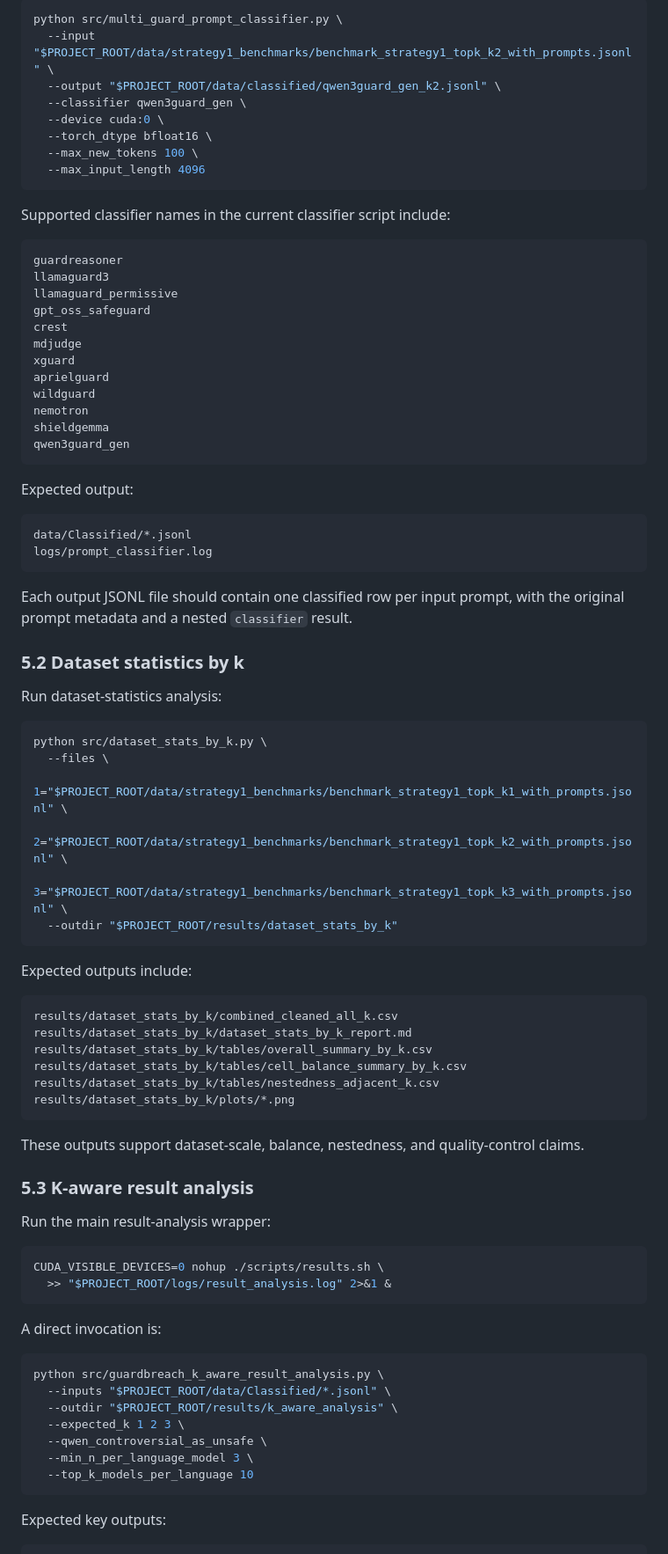
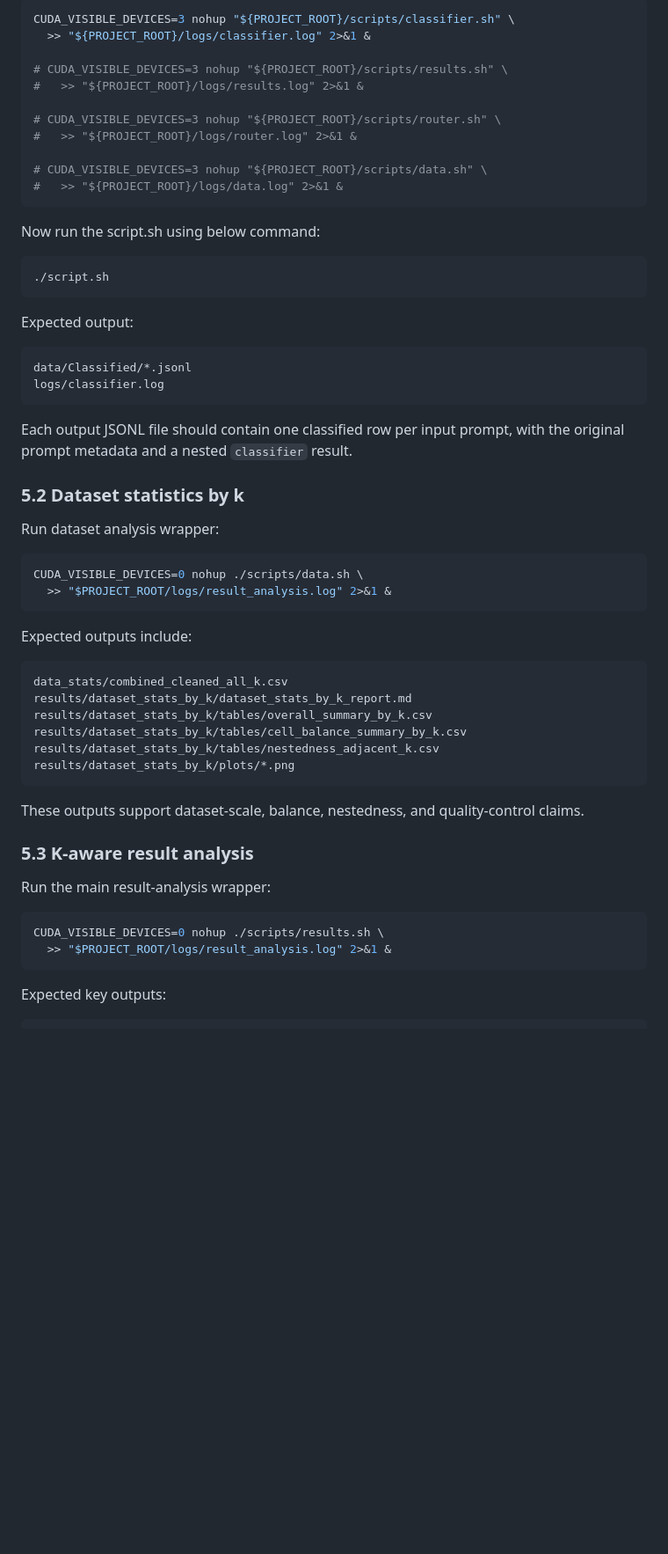
Before and after one commit to jahangircsebuet/anonym-guard, a Markdown page: README.md, the part around one of its changes. Shown at 88% size. GitHub-like rendering; blank space fills up the shorter version.

````diff
--- a/README.md
+++ b/README.md
@@ -144,58 +195,45 @@ The wrapper should call `src/multi_guard_prompt_classifier.py` for each selected
 
 ```bash
-python src/multi_guard_prompt_classifier.py \
-  --input "$PROJECT_ROOT/data/strategy1_benchmarks/benchmark_strategy1_topk_k2_with_prompts.jsonl" \
-  --output "$PROJECT_ROOT/data/classified/qwen3guard_gen_k2.jsonl" \
-  --classifier qwen3guard_gen \
-  --device cuda:0 \
-  --torch_dtype bfloat16 \
-  --max_new_tokens 100 \
-  --max_input_length 4096
+CUDA_VISIBLE_DEVICES=3 nohup "${PROJECT_ROOT}/scripts/classifier.sh" \
+  >> "${PROJECT_ROOT}/logs/classifier.log" 2>&1 &
+
+# CUDA_VISIBLE_DEVICES=3 nohup "${PROJECT_ROOT}/scripts/results.sh" \
+#   >> "${PROJECT_ROOT}/logs/results.log" 2>&1 &
+
+# CUDA_VISIBLE_DEVICES=3 nohup "${PROJECT_ROOT}/scripts/router.sh" \
+#   >> "${PROJECT_ROOT}/logs/router.log" 2>&1 &
+
+# CUDA_VISIBLE_DEVICES=3 nohup "${PROJECT_ROOT}/scripts/data.sh" \
+#   >> "${PROJECT_ROOT}/logs/data.log" 2>&1 &
 ```
 
-Supported classifier names in the current classifier script include:
-
-```text
-guardreasoner
-llamaguard3
-llamaguard_permissive
-gpt_oss_safeguard
-crest
-mdjudge
-xguard
-aprielguard
-wildguard
-nemotron
-shieldgemma
-qwen3guard_gen
+Now run the script.sh using below command:
+```bash
+./script.sh
 ```
 
 Expected output:
 
 ```text
 data/Classified/*.jsonl
-logs/prompt_classifier.log
+logs/classifier.log
 ```
 
 Each output JSONL file should contain one classified row per input prompt, with the original prompt metadata and a nested `classifier` result.
 
 ### 5.2 Dataset statistics by k
 
-Run dataset-statistics analysis:
+Run dataset analysis wrapper:
 
 ```bash
-python src/dataset_stats_by_k.py \
-  --files \
-    1="$PROJECT_ROOT/data/strategy1_benchmarks/benchmark_strategy1_topk_k1_with_prompts.jsonl" \
-    2="$PROJECT_ROOT/data/strategy1_benchmarks/benchmark_strategy1_topk_k2_with_prompts.jsonl" \
-    3="$PROJECT_ROOT/data/strategy1_benchmarks/benchmark_strategy1_topk_k3_with_prompts.jsonl" \
-  --outdir "$PROJECT_ROOT/results/dataset_stats_by_k"
+CUDA_VISIBLE_DEVICES=0 nohup ./scripts/data.sh \
+  >> "$PROJECT_ROOT/logs/result_analysis.log" 2>&1 &
 ```
 
 Expected outputs include:
 
 ```text
-results/dataset_stats_by_k/combined_cleaned_all_k.csv
+data_stats/combined_cleaned_all_k.csv
 results/dataset_stats_by_k/dataset_stats_by_k_report.md
 results/dataset_stats_by_k/tables/overall_summary_by_k.csv
 results/dataset_stats_by_k/tables/cell_balance_summary_by_k.csv
@@ -212,18 +250,6 @@ Run the main result-analysis wrapper:
 ```bash
 CUDA_VISIBLE_DEVICES=0 nohup ./scripts/results.sh \
   >> "$PROJECT_ROOT/logs/result_analysis.log" 2>&1 &
-```
-
-A direct invocation is:
-
-```bash
-python src/guardbreach_k_aware_result_analysis.py \
-  --inputs "$PROJECT_ROOT/data/Classified/*.jsonl" \
-  --outdir "$PROJECT_ROOT/results/k_aware_analysis" \
-  --expected_k 1 2 3 \
-  --qwen_controversial_as_unsafe \
-  --min_n_per_language_model 3 \
-  --top_k_models_per_language 10
 ```
 
 Expected key outputs:
````
Also changed, not shown: other parts of README.md (+115 -83 lines).
